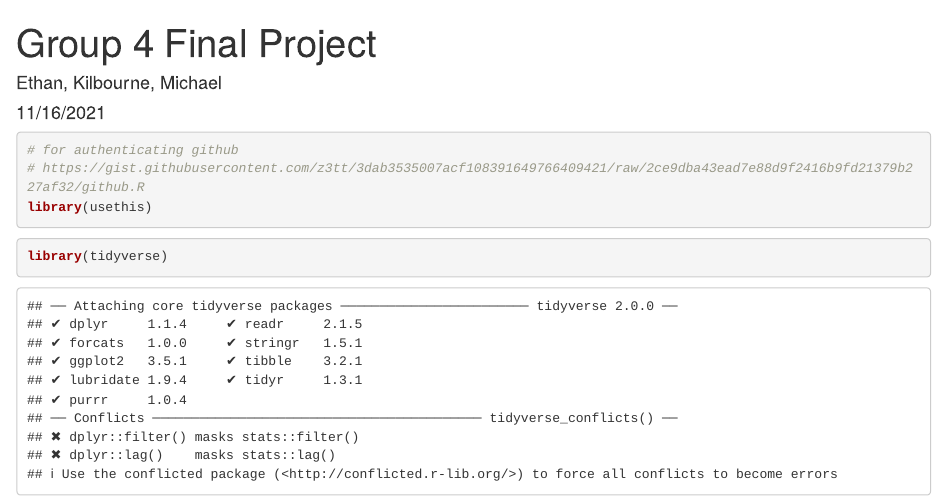
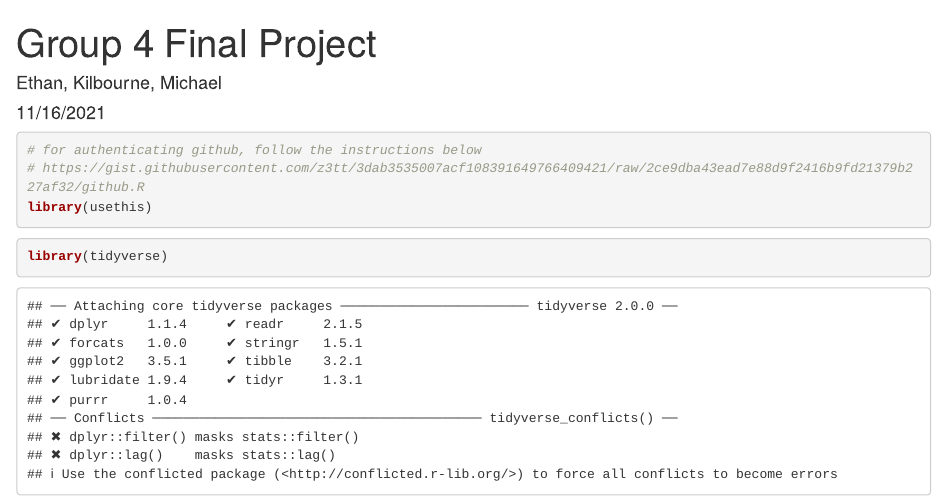
Before and after one commit to ecreagar/project-4-dsci445, an R Markdown document (project_main.rmd): the page in a window 1100 px wide, from its top. Rendered offline with R 4.5, knitr and Pandoc, with nearby package versions; some code elsewhere in the file could not run offline.

````diff
--- a/project_main.rmd
+++ b/project_main.rmd
@@ -10,7 +10,7 @@
 ```
 
 ```{r}
-# for authenticating github
+# for authenticating github, follow the instructions below
 # https://gist.githubusercontent.com/z3tt/3dab3535007acf108391649766409421/raw/2ce9dba43ead7e88d9f2416b9fd21379b227af32/github.R
 library(usethis)
 
````
